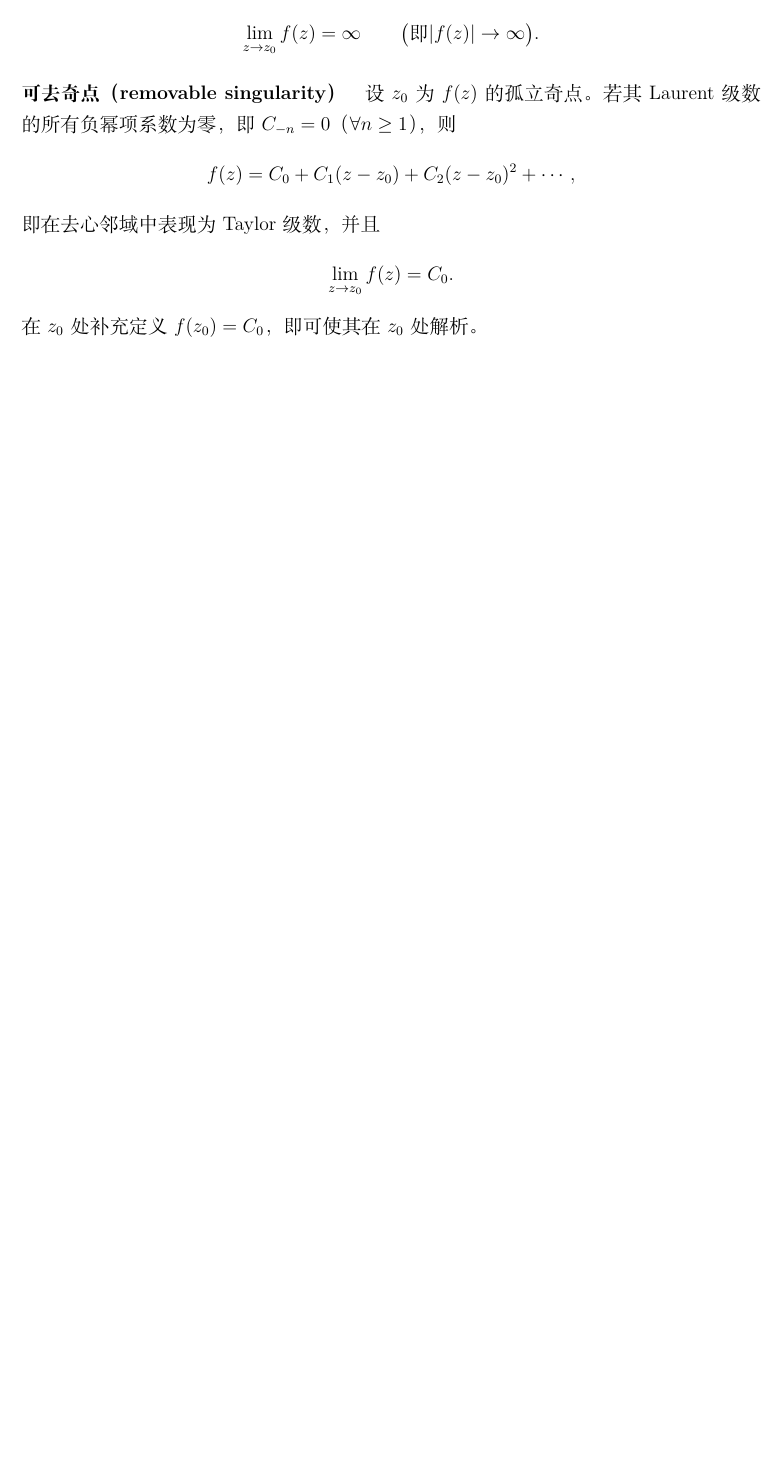
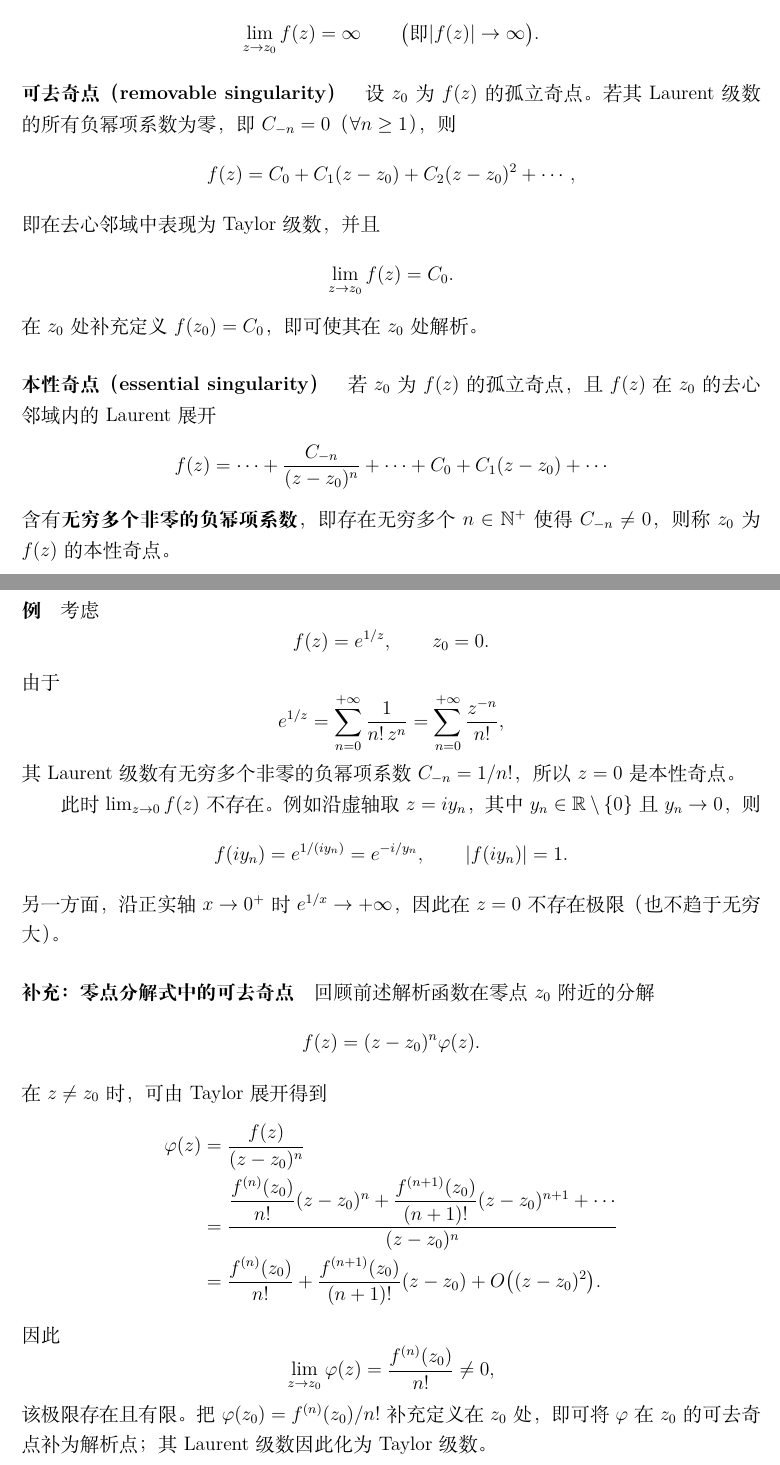
Before and after one commit to hukoutaotao/note, a LaTeX document (main.tex): part of page 3 of 3 before the commit and two parts of pages 3 and 4 of 4 after it, the two joined at a grey line, cut so that both start at the same text, the shorter picture padded with empty space. Compiled offline with XeLaTeX.

Commit message:
Append board 4: essential singularities and removable extension of zero factor

```diff
--- a/main.tex
+++ b/main.tex
@@ -182,4 +182,71 @@ $h(z)$ 的孤立零点；即存在 $\delta>0$，
 \]
 在 $z_0$ 处补充定义 $f(z_0)=C_0$，即可使其在 $z_0$ 处解析。
 
+
+% 2026-10-19，第 4 张板书：本性奇点及零点分解式的补充。
+\paragraph{本性奇点（essential singularity）}
+若 $z_0$ 为 $f(z)$ 的孤立奇点，且 $f(z)$ 在
+$z_0$ 的去心邻域内的 Laurent 展开
+\[
+  f(z)=\cdots+\frac{C_{-n}}{(z-z_0)^n}
+        +\cdots+C_0+C_1(z-z_0)+\cdots
+\]
+含有\textbf{无穷多个非零的负幂项系数}，即存在无穷多个
+$n\in\mathbb N^+$ 使得 $C_{-n}\ne0$，则称 $z_0$
+为 $f(z)$ 的本性奇点。
+
+\paragraph{例}
+考虑
+\[
+  f(z)=e^{1/z},\qquad z_0=0.
+\]
+由于
+\[
+  e^{1/z}
+  =\sum_{n=0}^{+\infty}\frac{1}{n!\,z^n}
+  =\sum_{n=0}^{+\infty}\frac{z^{-n}}{n!},
+\]
+其 Laurent 级数有无穷多个非零的负幂项系数
+$C_{-n}=1/n!$，所以 $z=0$ 是本性奇点。
+
+此时 $\lim_{z\to0}f(z)$ 不存在。例如沿虚轴取
+$z=i y_n$，其中 $y_n\in\mathbb R\setminus\{0\}$
+且 $y_n\to0$，则
+\[
+  f(iy_n)=e^{1/(iy_n)}=e^{-i/y_n},
+  \qquad |f(iy_n)|=1.
+\]
+另一方面，沿正实轴 $x\to0^+$ 时
+$e^{1/x}\to+\infty$，因此在 $z=0$ 不存在极限
+（也不趋于无穷大）。
+
+\paragraph{补充：零点分解式中的可去奇点}
+回顾前述解析函数在零点 $z_0$ 附近的分解
+\[
+  f(z)=(z-z_0)^n\varphi(z).
+\]
+在 $z\ne z_0$ 时，可由 Taylor 展开得到
+\begin{align*}
+  \varphi(z)
+   &=\frac{f(z)}{(z-z_0)^n}\\
+   &=\frac{
+      \dfrac{f^{(n)}(z_0)}{n!}(z-z_0)^n+
+      \dfrac{f^{(n+1)}(z_0)}{(n+1)!}(z-z_0)^{n+1}
+      +\cdots}{(z-z_0)^n}\\
+   &=\frac{f^{(n)}(z_0)}{n!}
+     +\frac{f^{(n+1)}(z_0)}{(n+1)!}(z-z_0)
+     +O\bigl((z-z_0)^2\bigr).
+\end{align*}
+因此
+\[
+  \lim_{z\to z_0}\varphi(z)
+  =\frac{f^{(n)}(z_0)}{n!}\ne0,
+\]
+该极限存在且有限。把
+$\varphi(z_0)=f^{(n)}(z_0)/n!$ 补充定义在 $z_0$
+处，即可将 $\varphi$ 在 $z_0$ 的可去奇点补为解析点；
+其 Laurent 级数因此化为 Taylor 级数。
+% 注意：这里的可去奇点属于最初只在 z != z_0 定义的商函数
+% \varphi(z)=f(z)/(z-z_0)^n，而非已在 z_0 解析的 f。
+
 \end{document}
```
